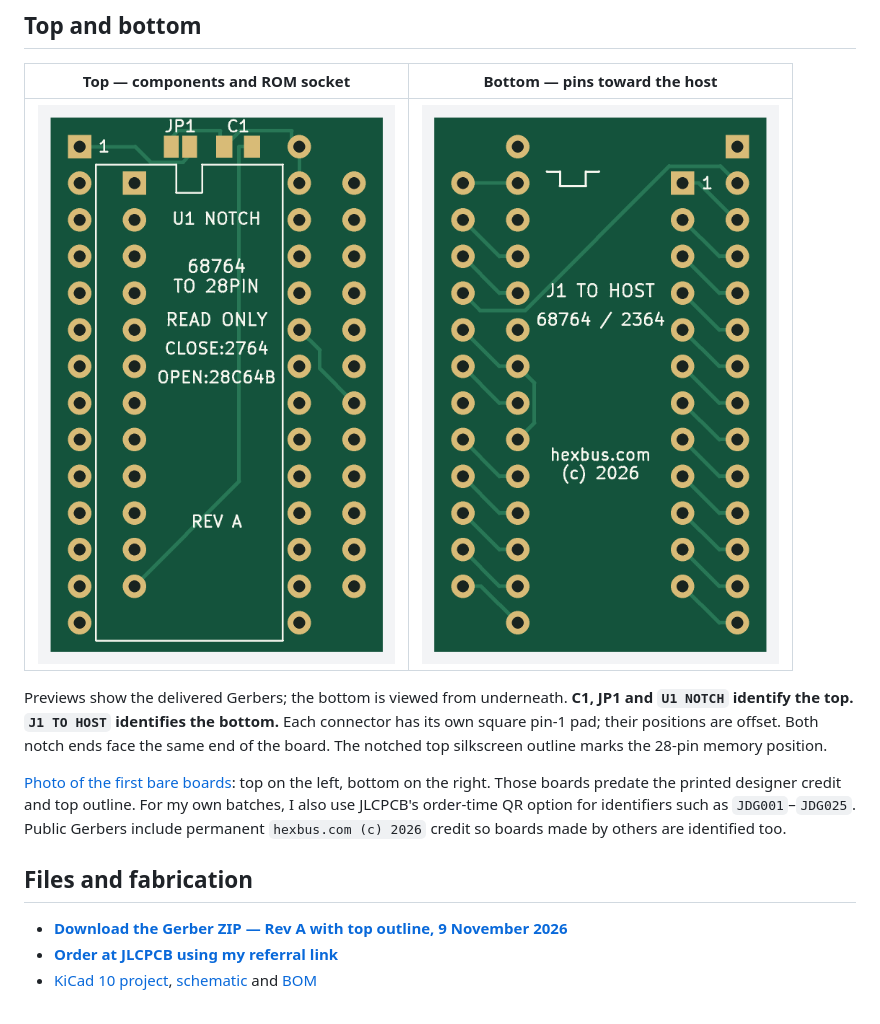
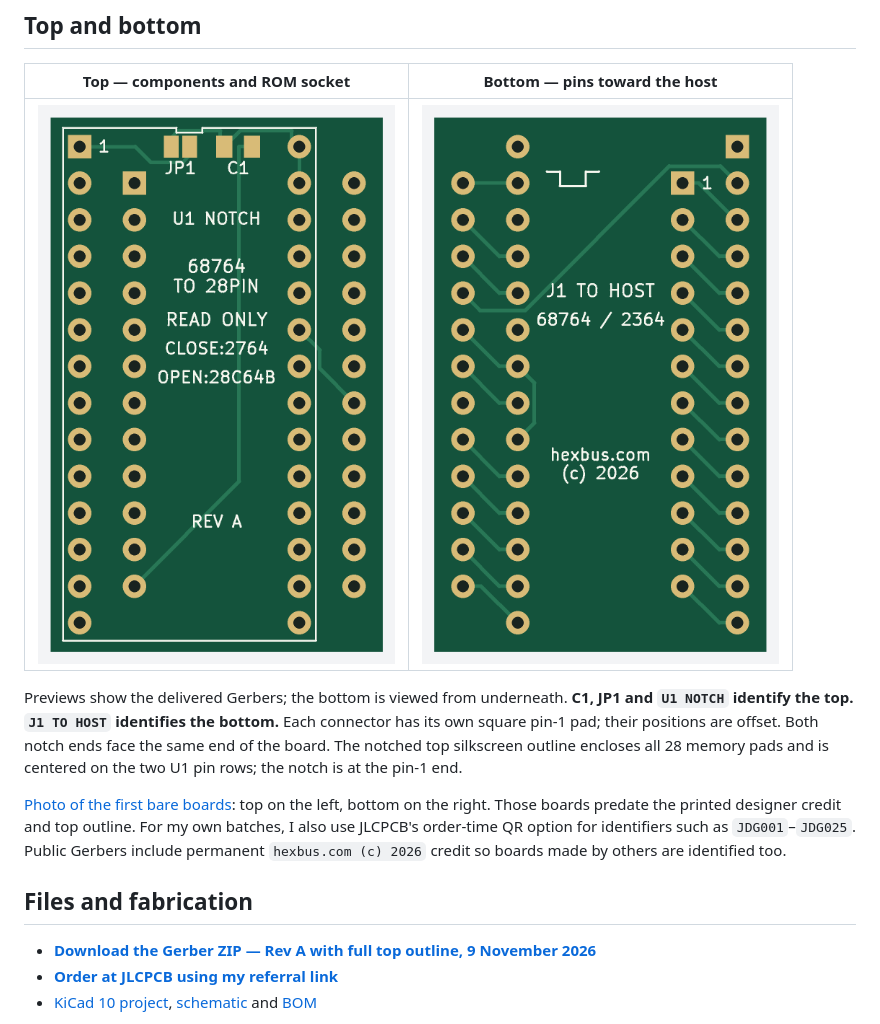
Before and after one commit to hexbus/2364-adapter, a Markdown page: README.md, the part around the change. Rendered like a GitHub page; pictures changed too: images/top.png.

Commit message:
Enclose all 28 memory pads with centered top silkscreen outline

```diff
--- a/README.md
+++ b/README.md
@@ -18,7 +18,8 @@ Previews show the delivered Gerbers; the bottom is viewed from underneath.
 **C1, JP1 and `U1 NOTCH` identify the top. `J1 TO HOST` identifies the bottom.**
 Each connector has its own square pin-1 pad; their positions are offset.
 Both notch ends face the same end of the board.
-The notched top silkscreen outline marks the 28-pin memory position.
+The notched top silkscreen outline encloses all 28 memory pads and is centered
+on the two U1 pin rows; the notch is at the pin-1 end.
 
 [Photo of the first bare boards](images/first-boards.jpg): top on the left,
 bottom on the right. Those boards predate the printed designer credit and top outline.
@@ -28,7 +29,7 @@ such as `JDG001`–`JDG025`. Public Gerbers include permanent
 
 ## Files and fabrication
 
-- **[Download the Gerber ZIP — Rev A with top outline, 9 November 2026](https://github.com/hexbus/2364-adapter/raw/refs/heads/main/gerbers/2364-adapter-rev-a-outline-20261109.zip)**
+- **[Download the Gerber ZIP — Rev A with full top outline, 9 November 2026](https://github.com/hexbus/2364-adapter/raw/refs/heads/main/gerbers/2364-adapter-rev-a-full-outline-20261109.zip)**
 - **[Order at JLCPCB using my referral link](https://jlcpcb.com/?from=RVDYTTLKZHK)**
 - [KiCad 10 project](hardware/68764-to-28pin.kicad_pro),
   [schematic](hardware/68764-to-28pin.kicad_sch) and [BOM](hardware/bom.csv)
```
Also changed, not shown: 4 other files.
